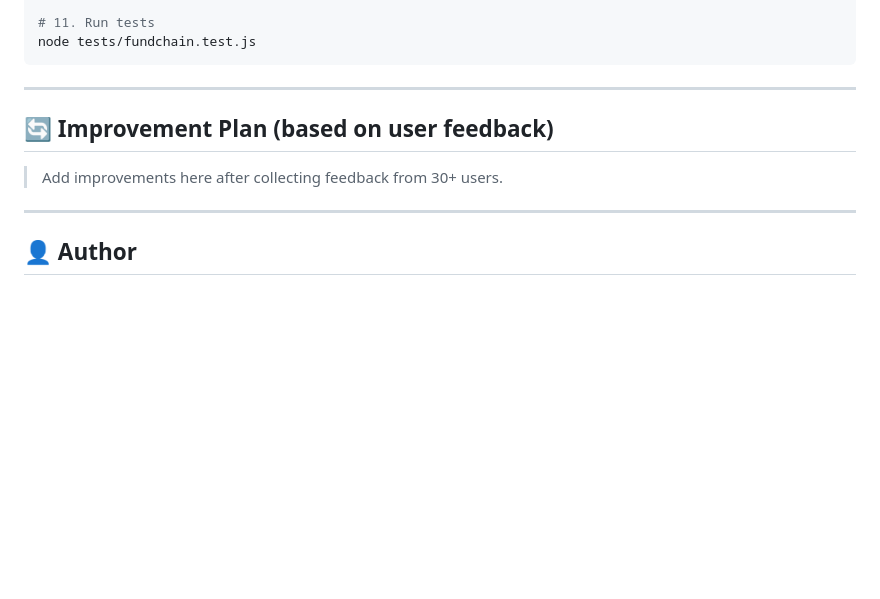
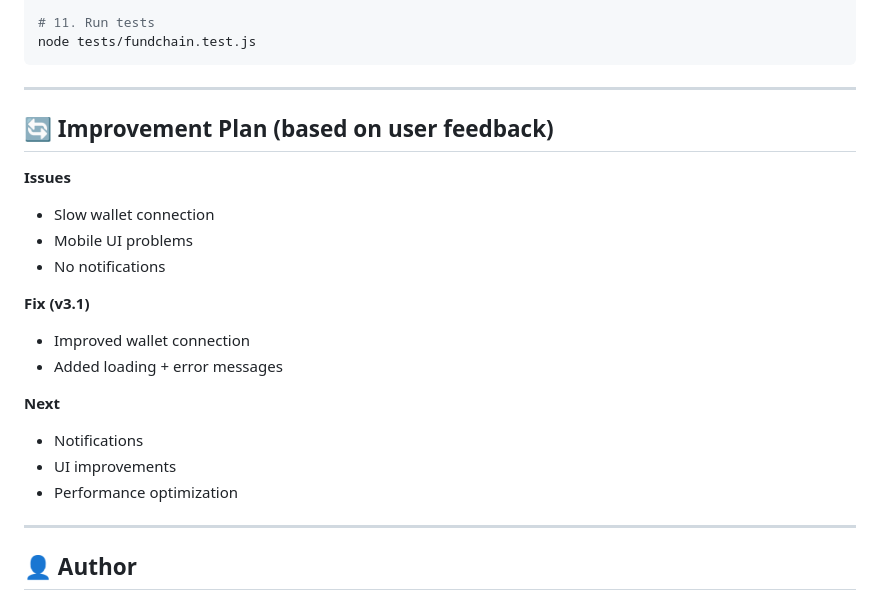
Before and after one commit to rushi380/fundchain-v3, a Markdown page: README.md, the part around the change. Rendered like a GitHub page; blank space fills up the shorter version.

```diff
--- a/README.md
+++ b/README.md
@@ -238,11 +238,21 @@ node tests/fundchain.test.js
 
 ---
 
-
-
 ## 🔄 Improvement Plan (based on user feedback)
 
-> Add improvements here after collecting feedback from 30+ users.
+**Issues**
+- Slow wallet connection
+- Mobile UI problems
+- No notifications
+
+**Fix (v3.1)**
+- Improved wallet connection
+- Added loading + error messages
+
+**Next**
+- Notifications
+- UI improvements
+- Performance optimization
 
 ---
 
```
